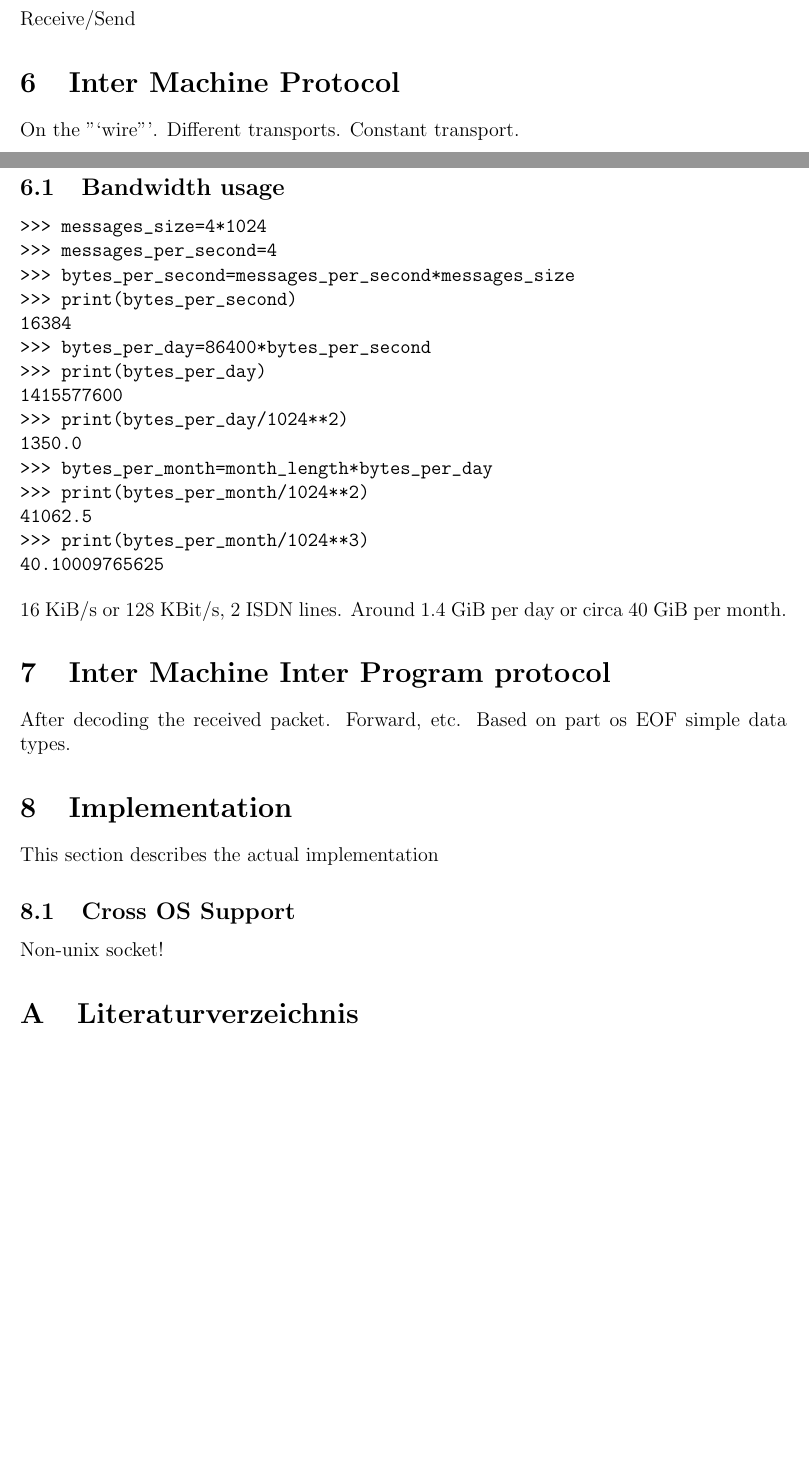
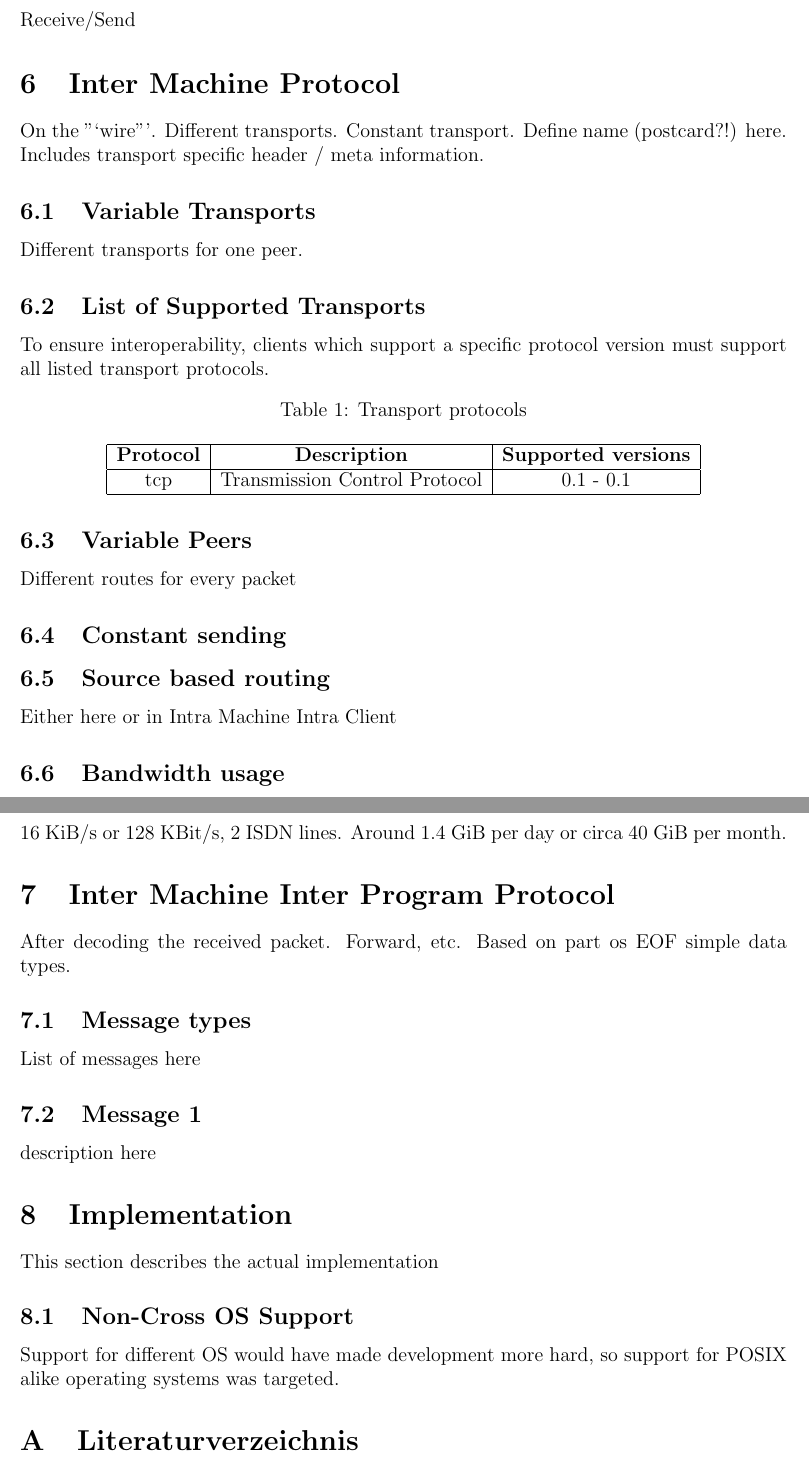
Before and after one commit to telmich/ceof, a LaTeX thesis (doc/thesis.tex): two parts of pages 4 and 5 of 6 before the commit and two parts of pages 6 and 7 of 7 after it, joined at a grey line, cut so that both start at the same text, the shorter picture padded with empty space. Compiled offline with pdfLaTeX.

Commit message:
++sections
Signed-off-by: Nico Schottelius <nico@brief.schottelius.org>

```diff
--- a/doc/thesis.tex
+++ b/doc/thesis.tex
@@ -91,6 +92,29 @@ Receive/Send
 % ----------------------------------------------------------------------------
 \section{Inter Machine Protocol}
 On the "`wire"'. Different transports. Constant transport.
+Define name (postcard?!) here. Includes transport specific
+header / meta information.
+
+\subsection{Variable Transports}
+Different transports for one peer.
+\subsection{List of Supported Transports}
+To ensure interoperability, clients which support a specific
+protocol version must support all listed transport protocols.
+\begin{longtable}{|c|c|c|}
+\caption{Transport protocols}\\
+\hline
+\textbf{Protocol} & \textbf{Description} & \textbf{Supported versions}\\
+\hline
+tcp & Transmission Control Protocol & 0.1 - 0.1\\
+\hline
+\end{longtable}
+
+\subsection{Variable Peers}
+Different routes for every packet
+\subsection{Constant sending}
+
+\subsection{Source based routing}
+Either here or in Intra Machine Intra Client
 
 \subsection{Bandwidth usage}
 \begin{verbatim}
@@ -114,15 +138,20 @@ On the "`wire"'. Different transports. Constant transport.
 circa 40 GiB per month.
 
 % ----------------------------------------------------------------------------
-\section{Inter Machine Inter Program protocol}
+\section{Inter Machine Inter Program Protocol}
 After decoding the received packet. Forward, etc.
 Based on part os EOF simple data types.
+\subsection{Message types}
+List of messages here
+\subsection{Message 1}
+description here
 
 % ----------------------------------------------------------------------------
 \section{Implementation}
 This section describes the actual implementation
-\subsection{Cross OS Support}
-Non-unix socket!
+\subsection{Non-Cross OS Support}
+Support for different OS would have made development more
+hard, so support for POSIX alike operating systems was targeted.
 
 %\input{titel.tex}                   % done
 %\input{erklaerung.tex}              % done
```
Also changed, not shown: doc/conclusions.tex (+7 -2 lines), doc/thesis.tex (1 more changed lines).
